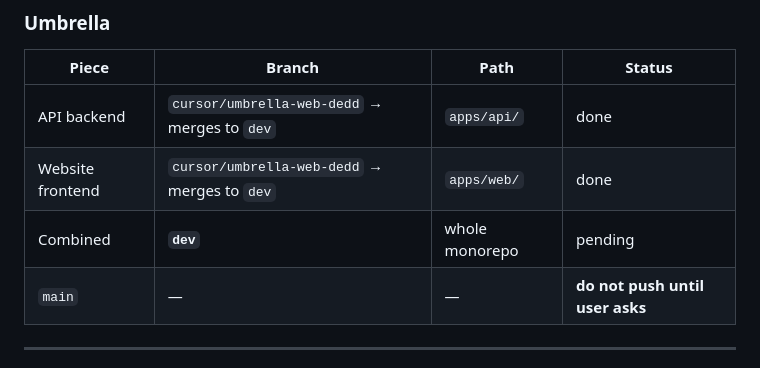
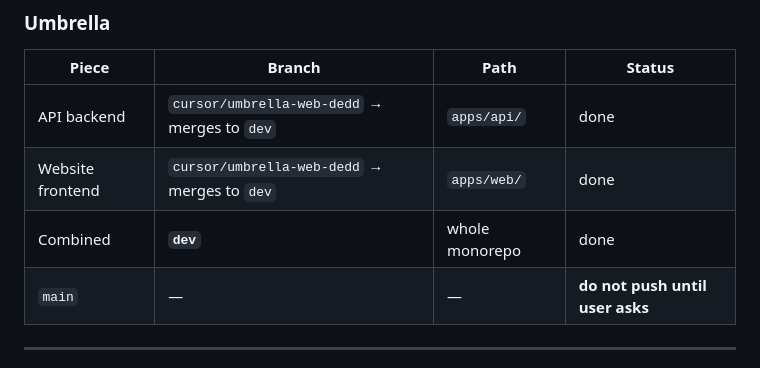
Before and after one commit to inezaodon/trading-model, a Markdown page: docs/PROGRESS.md, the part around one of its changes. Drawn GitHub-style.

Commit message:
Cut branch dev from integrated trading-model monorepo

```diff
--- a/docs/PROGRESS.md
+++ b/docs/PROGRESS.md
@@ -38,7 +38,7 @@ Educational / research only — **not** investment advice, **no** live order rou
 | --- | --- | --- | --- |
 | API backend | `cursor/umbrella-web-dedd` → merges to `dev` | `apps/api/` | done |
 | Website frontend | `cursor/umbrella-web-dedd` → merges to `dev` | `apps/web/` | done |
-| Combined | **`dev`** | whole monorepo | pending |
+| Combined | **`dev`** | whole monorepo | done |
 | `main` | — | — | **do not push until user asks** |
 
 ---
```
Also changed, not shown: other parts of docs/PROGRESS.md (+1 -1 lines).
